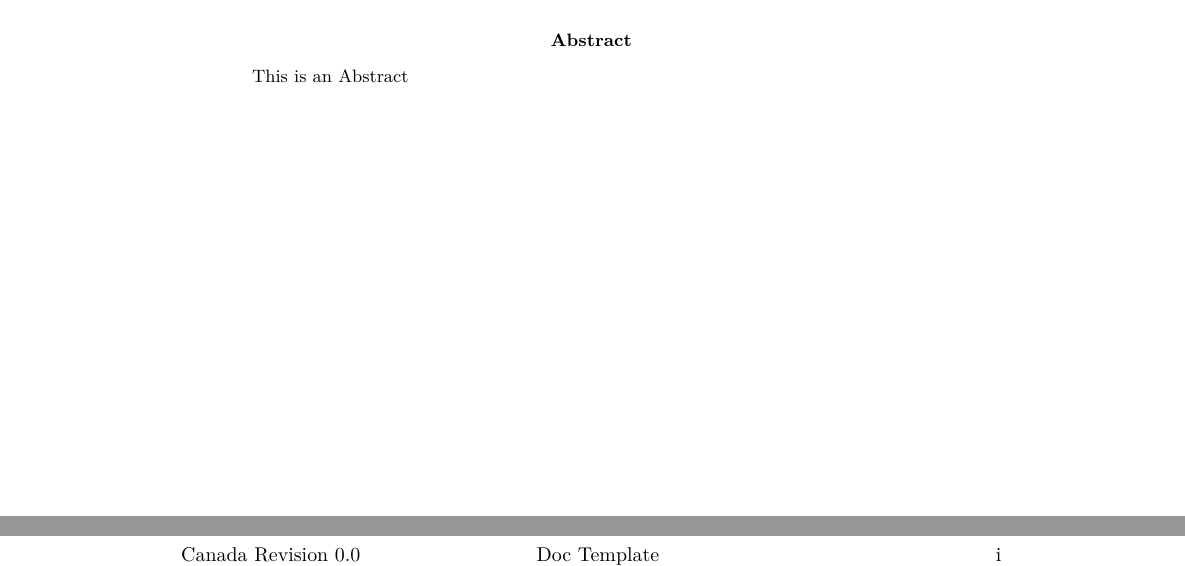
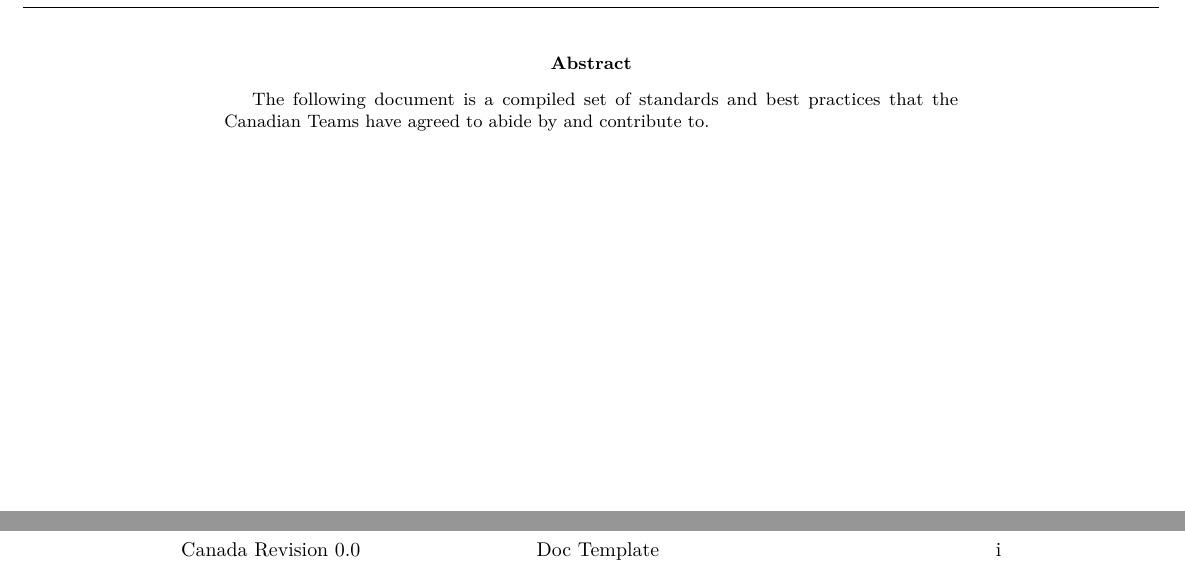
Before and after one commit to spaceconcordia/rocket-standards, a LaTeX paper (standards-latex/input.tex): two parts of page 2 of 8, joined at a grey line, cut so that both start at the same text. Compiled offline with pdfLaTeX.

Commit message:
initial commit
changed some names

```diff
--- a/standards-latex/input.tex
+++ b/standards-latex/input.tex
@@ -152,7 +152,7 @@
     {
     \centering
         \small{
-        AMERICAN TEAMS SUCK
+        GO CANADA
         }
     }
     \vspace*{\fill}
@@ -251,7 +251,7 @@
 %
 %--------------------------------------------------------------------------------------------------------------
 \frontmatter
-\input{./sections/abstract.tex}
+\input{./sections/purpose.tex}
 \clearpage
 
 {
```
Also changed, not shown: standards-latex/Sections/abstract.tex (deleted, +0 -4 lines), standards-latex/Sections/purpose.tex (added, +4 -0 lines).
